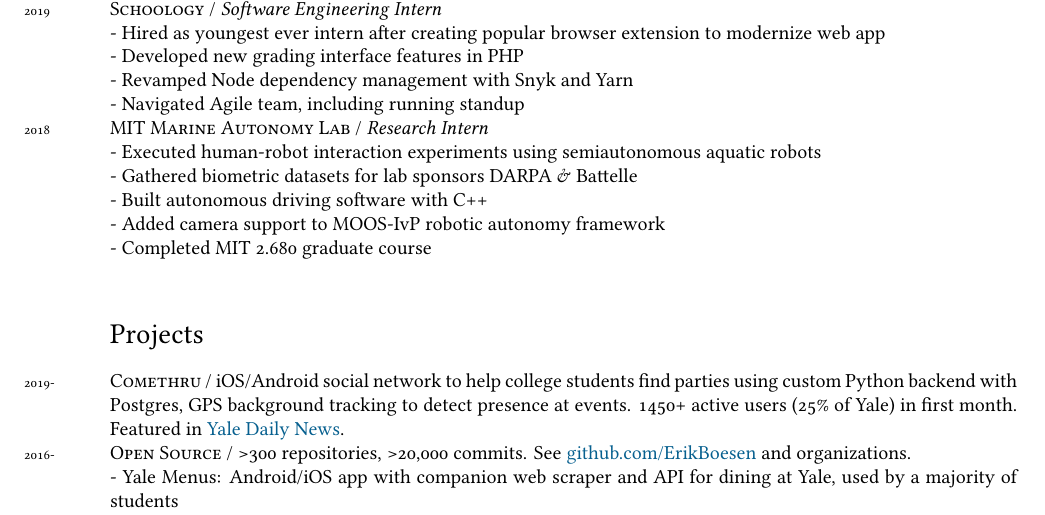
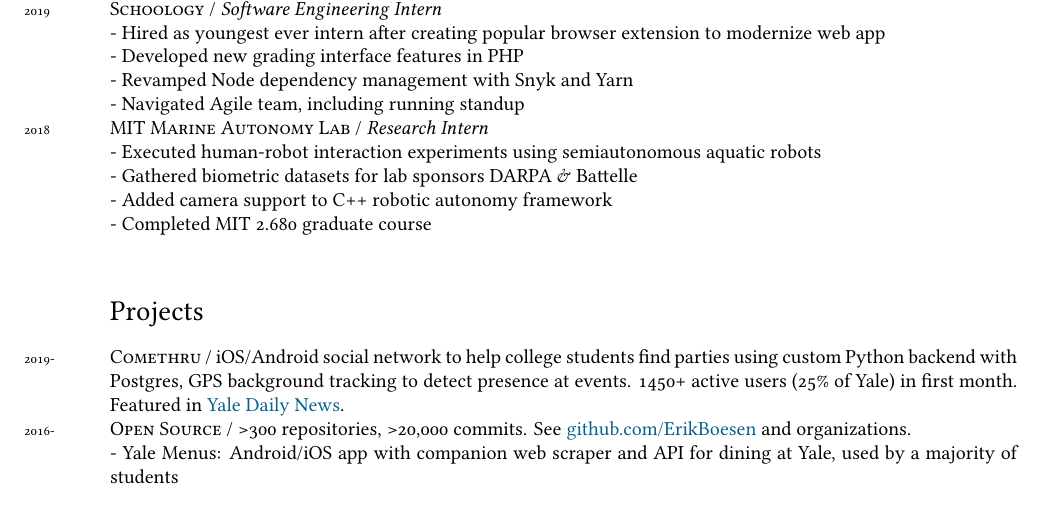
Before and after one commit to ErikBoesen/erikboesen.github.io, a LaTeX CV (resume.tex): part of page 1 of 2 before the commit and part of the page after it, cut so that both start at the same text. Compiled offline with XeLaTeX.

Commit message:
Slightly slim MIT section in resume

```diff
--- a/resume.tex
+++ b/resume.tex
@@ -71,8 +71,7 @@
 \years{2018}\textsc{MIT Marine Autonomy Lab} / \textit{Research Intern}\\
 - Executed human-robot interaction experiments using semiautonomous aquatic robots\\
 - Gathered biometric datasets for lab sponsors DARPA \& Battelle\\
-- Built autonomous driving software with C++\\
-- Added camera support to MOOS-IvP robotic autonomy framework\\
+- Added camera support to C++ robotic autonomy framework\\
 - Completed MIT 2.680 graduate course\\
 %\years{2018}\textsc{Virginia General Assembly} / \textit{Intern, Office of Delegate Kathy Tran} / Researched, helped draft, and testified in support of HB1111, proposing fund for supporting STEM programs at underserved high schools.\\
 %\years{2016-2019}\textsc{Vektre Labs} / \textit{Founder} / Built/maintained websites for local companies and nonprofits using web languages, Ruby, WordPress.\\
```
Also changed, not shown: resume.pdf.
